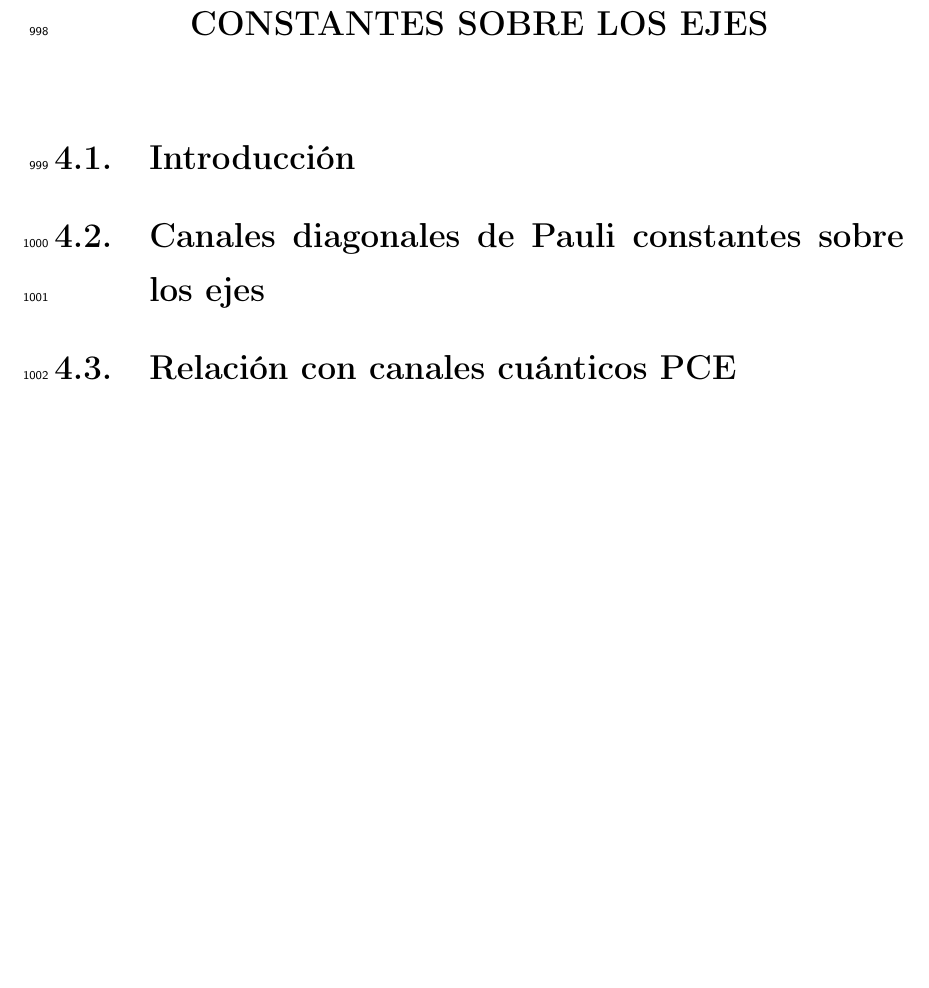
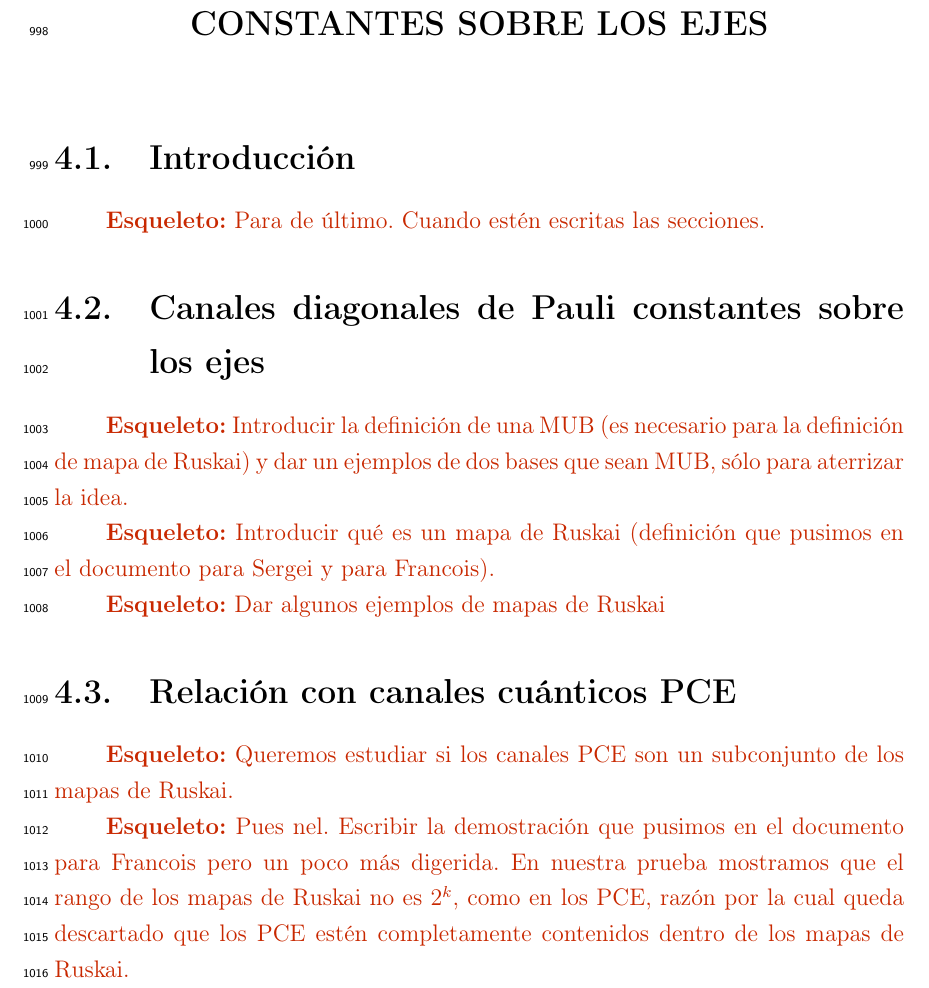
Before and after one commit to deleonja/docs_practicas, a LaTeX thesis (tesis/informe-tesis/tesis.tex, which reads tesis/informe-tesis/ruskai.tex): part of page 67 of 77, cut so that both start at the same text, the shorter picture padded with empty space. Compiled offline with pdfLaTeX.

Commit message:
Esqueleto

```diff
--- a/tesis/informe-tesis/ruskai.tex
+++ b/tesis/informe-tesis/ruskai.tex
@@ -2,7 +2,24 @@
 SOBRE LOS EJES}
 
 \section{Introducción}
+\esqueleto{Para de último. Cuando estén escritas las secciones.}
 
 \section{Canales diagonales de Pauli constantes sobre los ejes}
+\esqueleto{Introducir la definición de una MUB (es necesario para la definición de
+mapa de Ruskai) y dar un ejemplos de dos bases que sean MUB, sólo
+para aterrizar la idea.}
+
+\esqueleto{Introducir qué es un mapa de Ruskai (definición que pusimos
+en el documento para Sergei y para Francois).}
+
+\esqueleto{Dar algunos ejemplos de mapas de Ruskai}
 
 \section{Relación con canales cuánticos PCE}
+\esqueleto{Queremos estudiar si los canales PCE son un subconjunto
+de los mapas de Ruskai.}
+
+\esqueleto{Pues nel. Escribir la demostración que pusimos en el
+documento para Francois pero un poco más digerida. En nuestra prueba
+mostramos que el rango de los mapas de Ruskai no es $2^k$, como en los PCE,
+razón por la cual queda descartado que los PCE estén completamente
+contenidos dentro de los mapas de Ruskai.}
```
